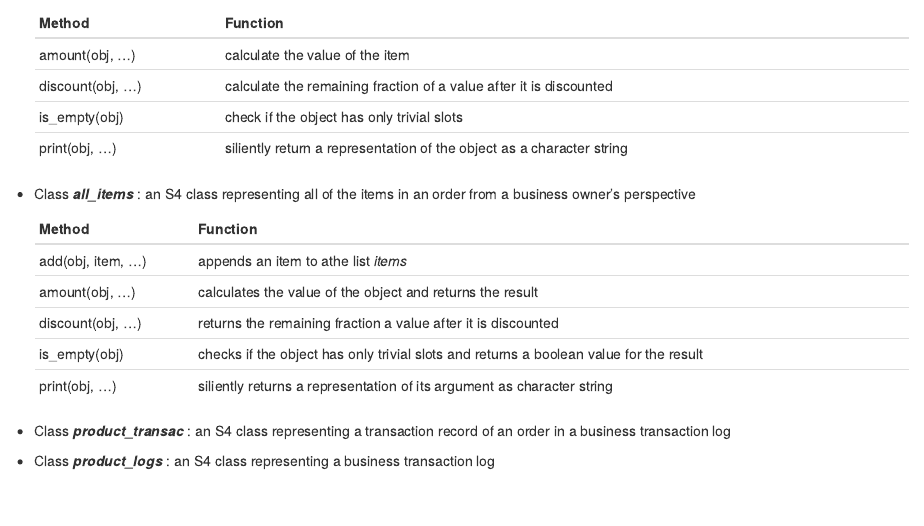
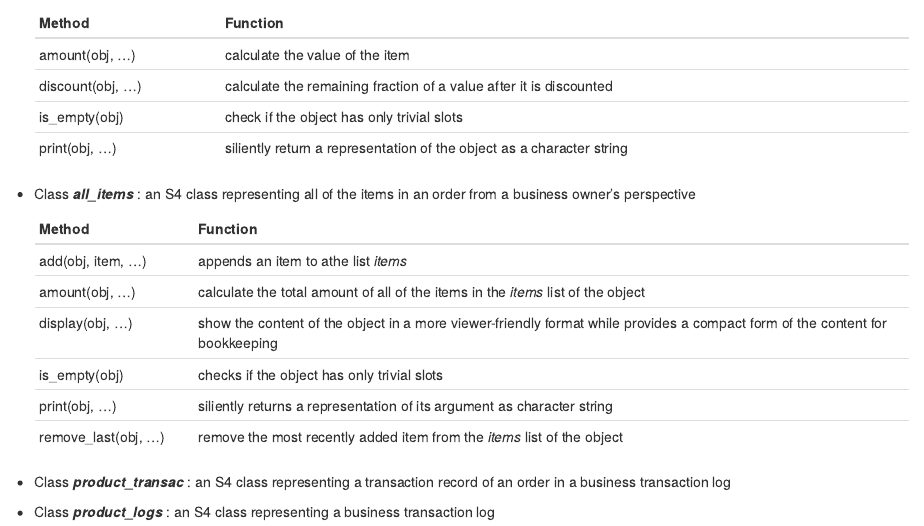
Before and after one commit to Samantha-Lui/EZRecords, an R Markdown document (README.Rmd): the page in a window 1100 px wide, from 220 px down. Rendered offline with R 4.5, knitr and Pandoc, with nearby package versions.

Commit message:
Update README.Rmd

```diff
--- a/README.Rmd
+++ b/README.Rmd
@@ -22,10 +22,11 @@ The following shows the classes and their methods:
     | __Method__         | __Function__                                                                           |
     |--------------------|----------------------------------------------------------------------------------------|
     | add(obj, item, ...)| appends an item to athe list _items_
-    | amount(obj, ...)   | calculates the value of the object and returns the result                              |
-    | discount(obj, ...) | returns the remaining fraction a value after it is discounted                          |
-    | is_empty(obj)      | checks if the object has only trivial slots and returns a boolean value for the result       |
+    | amount(obj, ...)   | calculate the total amount of all of the items in the _items_ list of the object|
+    | display(obj, ...)| show the content of the object in a more viewer-friendly format while \emph{print} provides a compact form of the content for bookkeeping               |
+    | is_empty(obj)      | checks if the object has only trivial slots     |
     | print(obj, ...)    | siliently returns a representation of its argument as character string                 |
+    |remove_last(obj, ...)|remove the most recently added item from the _items_ list of the object|
 
 
 * Class __*product_transac*__ : an S4 class representing a transaction record of an order in a business transaction log
```
